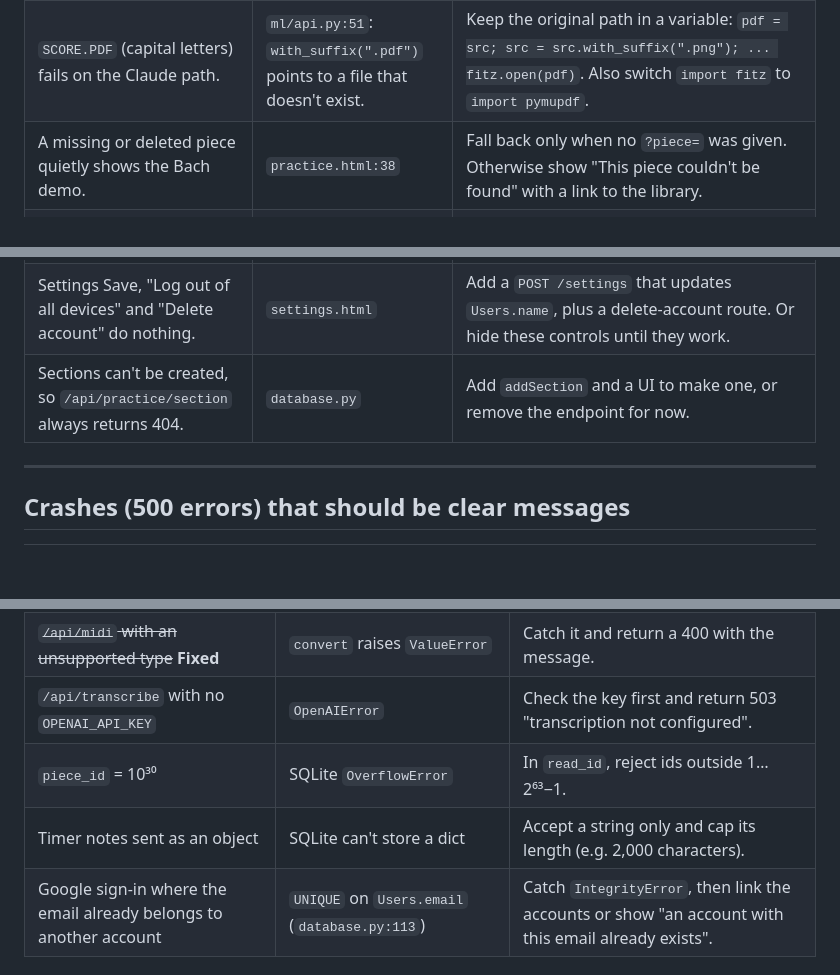
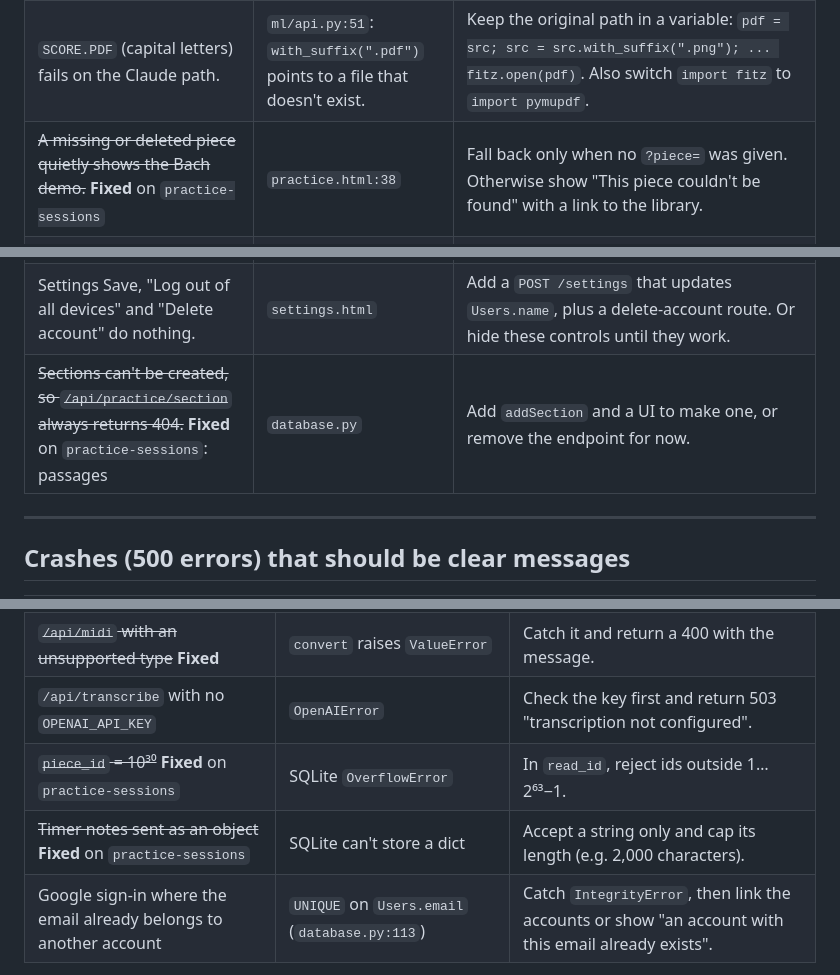
Before and after one commit to kava117/The-Nice-Plates, a Markdown page: ISSUES.md, 3 parts joined by grey strips. Drawn GitHub-style; blank space fills up the shorter version.

```diff
--- a/ISSUES.md
+++ b/ISSUES.md
@@ -74,11 +74,11 @@ Render runs a single sync gunicorn worker. Reading one page with homr took 35 s,
 |---|---|---|
 | `.mxl` uploads are saved, but the practice page can't draw them ("Corrupted zip") and falls back to the demo. | `ml/api.py:90` serves the zip as `application/xml`. | On upload, unzip `.mxl` to plain MusicXML before saving, e.g. `converter.parse(src).write("musicxml", ...)` or read `META-INF/container.xml`. |
 | `SCORE.PDF` (capital letters) fails on the Claude path. | `ml/api.py:51`: `with_suffix(".pdf")` points to a file that doesn't exist. | Keep the original path in a variable: `pdf = src; src = src.with_suffix(".png"); ... fitz.open(pdf)`. Also switch `import fitz` to `import pymupdf`. |
-| A missing or deleted piece quietly shows the Bach demo. | `practice.html:38` | Fall back only when no `?piece=` was given. Otherwise show "This piece couldn't be found" with a link to the library. |
+| ~~A missing or deleted piece quietly shows the Bach demo.~~ **Fixed** on `practice-sessions` | `practice.html:38` | Fall back only when no `?piece=` was given. Otherwise show "This piece couldn't be found" with a link to the library. |
 | Safari recordings won't play back. | `ml/api.py:102` always sends `audio/webm`; Safari records `audio/mp4`. | Store the upload's `mimetype` in a new `Recordings.mime` column and send it back on playback. |
 | `python ml/api.py` crashes on the first request (`no attribute 'login_manager'`). | `ml/api.py` `__main__` | Add `LoginManager(app)` in the `__main__` block, or drop the standalone mode from the README. |
 | Settings Save, "Log out of all devices" and "Delete account" do nothing. | `settings.html` | Add a `POST /settings` that updates `Users.name`, plus a delete-account route. Or hide these controls until they work. |
-| Sections can't be created, so `/api/practice/section` always returns 404. | `database.py` | Add `addSection` and a UI to make one, or remove the endpoint for now. |
+| ~~Sections can't be created, so `/api/practice/section` always returns 404.~~ **Fixed** on `practice-sessions`: passages | `database.py` | Add `addSection` and a UI to make one, or remove the endpoint for now. |
 
 ---
 
@@ -89,8 +89,8 @@ Render runs a single sync gunicorn worker. Reading one page with homr took 35 s,
 | ~~Upload with an empty filename~~ **Fixed** | `save_upload` (`ml/api.py:21`) tries to save to a directory | Reject `not upload.filename` with a 400 or a library error message. |
 | ~~`/api/midi` with an unsupported type~~ **Fixed** | `convert` raises `ValueError` | Catch it and return a 400 with the message. |
 | `/api/transcribe` with no `OPENAI_API_KEY` | `OpenAIError` | Check the key first and return 503 "transcription not configured". |
-| `piece_id` = 10³⁰ | SQLite `OverflowError` | In `read_id`, reject ids outside 1…2⁶³−1. |
-| Timer notes sent as an object | SQLite can't store a dict | Accept a string only and cap its length (e.g. 2,000 characters). |
+| ~~`piece_id` = 10³⁰~~ **Fixed** on `practice-sessions` | SQLite `OverflowError` | In `read_id`, reject ids outside 1…2⁶³−1. |
+| ~~Timer notes sent as an object~~ **Fixed** on `practice-sessions` | SQLite can't store a dict | Accept a string only and cap its length (e.g. 2,000 characters). |
 | Google sign-in where the email already belongs to another account | `UNIQUE` on `Users.email` (`database.py:113`) | Catch `IntegrityError`, then link the accounts or show "an account with this email already exists". |
 
 Also add an app-wide `@app.errorhandler(500)` that shows a friendly page instead of Flask's default.
```
Also changed, not shown: other parts of ISSUES.md (+1 -1 lines), README.md (+12 -6 lines).
